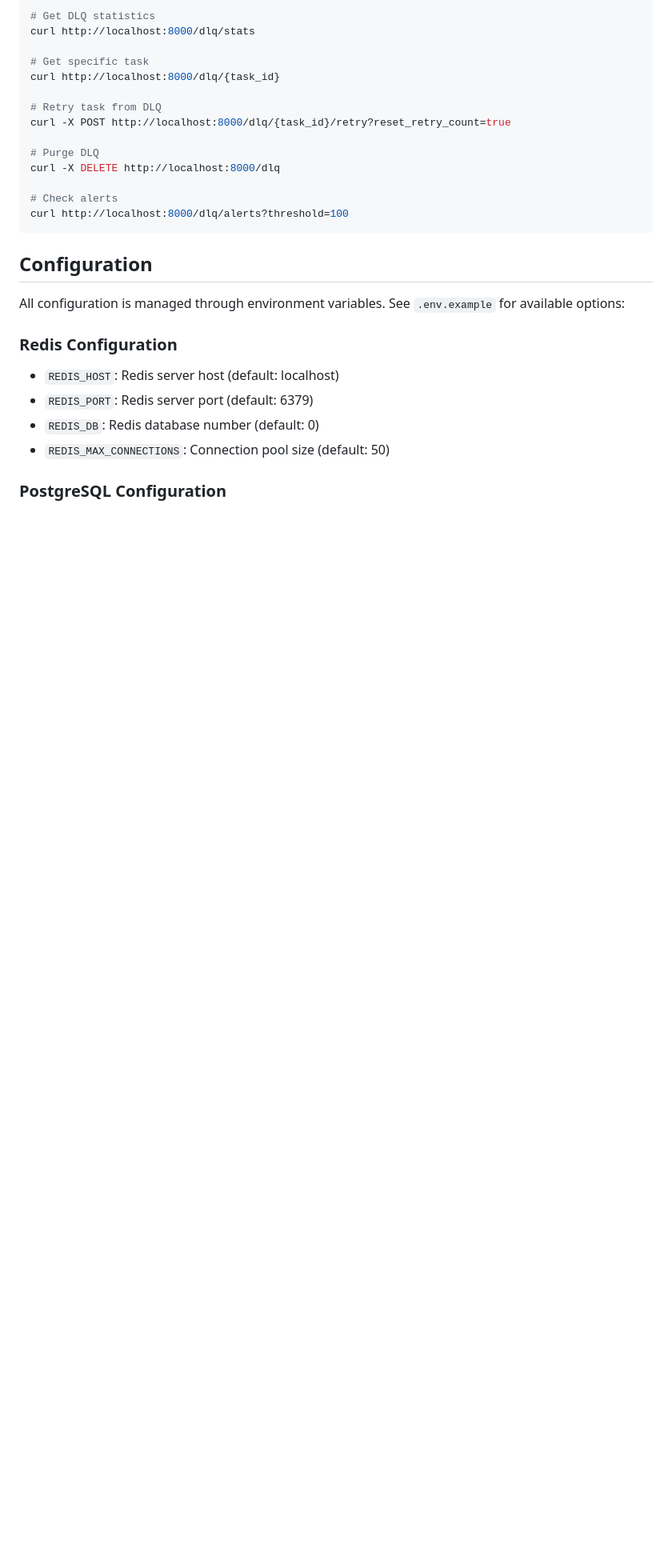
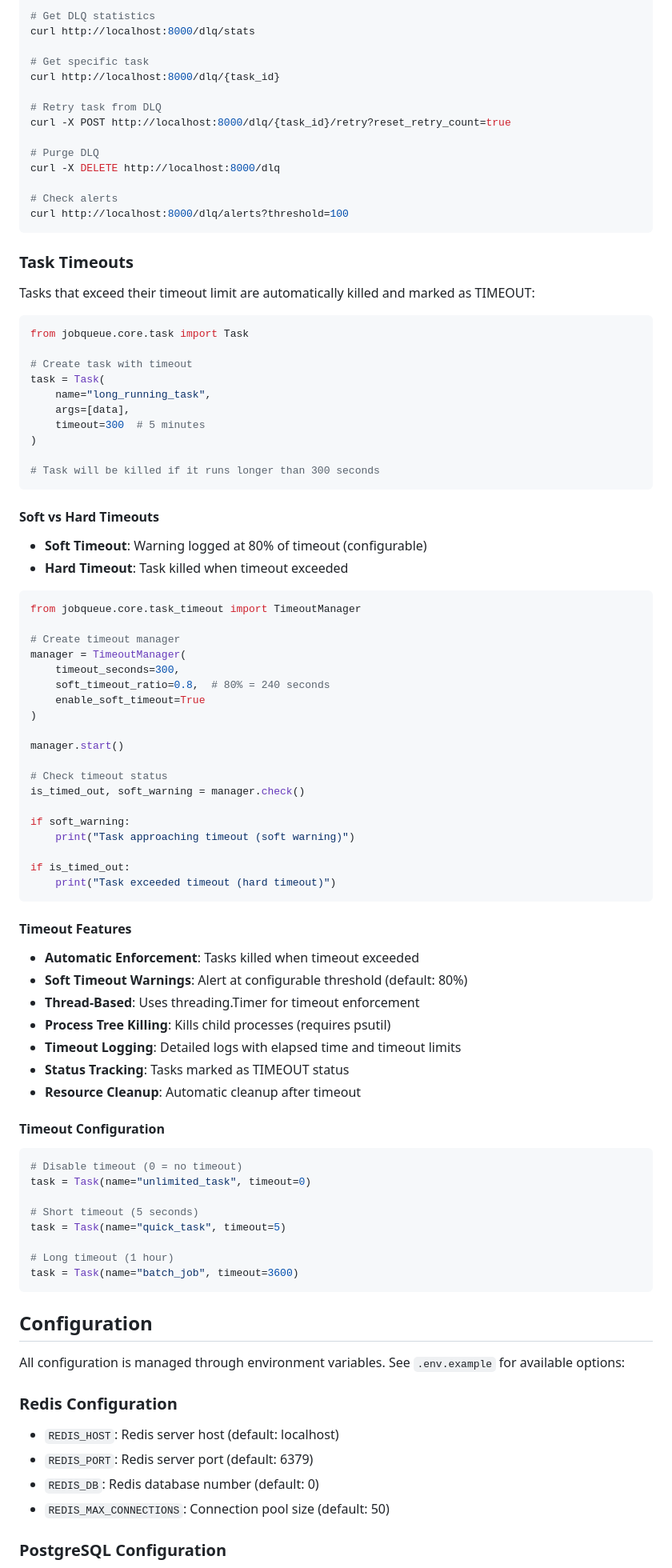
Before and after one commit to horacenjoroge/Distributed-Job-Queue-with-Rate-Limiting---Priority-Scheduling, a Markdown page: README.md, the part around the change. Shown at 80% size. Rendered like a GitHub page; blank space fills up the shorter version.

Commit message:
docs: add task timeout section to README
- Document automatic timeout enforcement
- Explain soft vs hard timeouts
- Show TimeoutManager usage
- List all timeout features
- Document timeout configuration options
- Include code examples for timeout handling
- Explain soft timeout warnings (80% threshold)
- Document process tree killing and cleanup

````diff
--- a/README.md
+++ b/README.md
@@ -597,6 +597,73 @@ curl -X DELETE http://localhost:8000/dlq
 curl http://localhost:8000/dlq/alerts?threshold=100
 ```
 
+### Task Timeouts
+
+Tasks that exceed their timeout limit are automatically killed and marked as TIMEOUT:
+
+```python
+from jobqueue.core.task import Task
+
+# Create task with timeout
+task = Task(
+    name="long_running_task",
+    args=[data],
+    timeout=300  # 5 minutes
+)
+
+# Task will be killed if it runs longer than 300 seconds
+```
+
+#### Soft vs Hard Timeouts
+
+- **Soft Timeout**: Warning logged at 80% of timeout (configurable)
+- **Hard Timeout**: Task killed when timeout exceeded
+
+```python
+from jobqueue.core.task_timeout import TimeoutManager
+
+# Create timeout manager
+manager = TimeoutManager(
+    timeout_seconds=300,
+    soft_timeout_ratio=0.8,  # 80% = 240 seconds
+    enable_soft_timeout=True
+)
+
+manager.start()
+
+# Check timeout status
+is_timed_out, soft_warning = manager.check()
+
+if soft_warning:
+    print("Task approaching timeout (soft warning)")
+
+if is_timed_out:
+    print("Task exceeded timeout (hard timeout)")
+```
+
+#### Timeout Features
+
+- **Automatic Enforcement**: Tasks killed when timeout exceeded
+- **Soft Timeout Warnings**: Alert at configurable threshold (default: 80%)
+- **Thread-Based**: Uses threading.Timer for timeout enforcement
+- **Process Tree Killing**: Kills child processes (requires psutil)
+- **Timeout Logging**: Detailed logs with elapsed time and timeout limits
+- **Status Tracking**: Tasks marked as TIMEOUT status
+- **Resource Cleanup**: Automatic cleanup after timeout
+
+#### Timeout Configuration
+
+```python
+# Disable timeout (0 = no timeout)
+task = Task(name="unlimited_task", timeout=0)
+
+# Short timeout (5 seconds)
+task = Task(name="quick_task", timeout=5)
+
+# Long timeout (1 hour)
+task = Task(name="batch_job", timeout=3600)
+```
+
 ## Configuration
 
 All configuration is managed through environment variables. See `.env.example` for available options:
````
